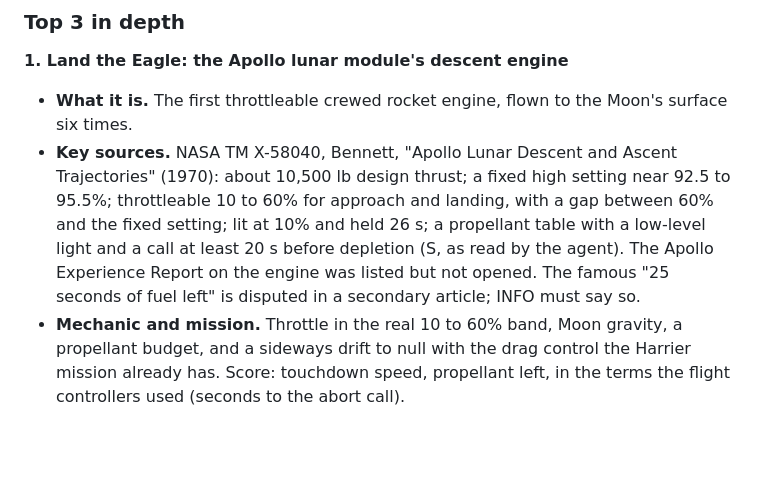
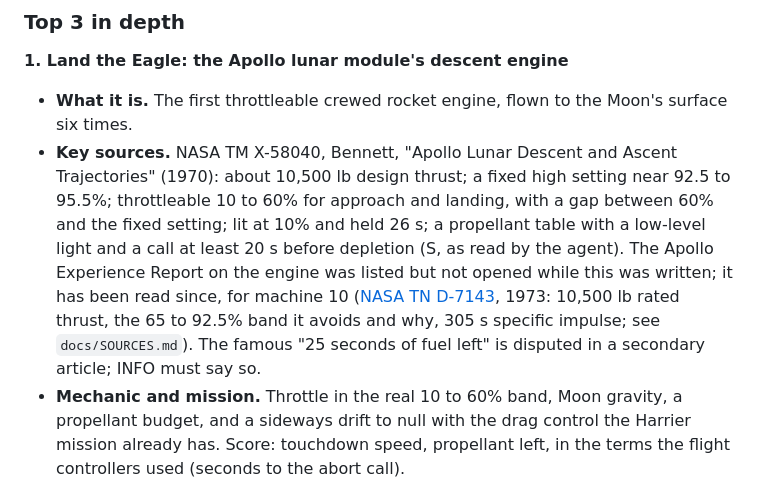
Before and after one commit to kkbosu/throttle-up, a Markdown page: docs/BREAKOUT.md, the part around the change. Drawn GitHub-style; blank space fills up the shorter version.

Commit message:
docs: lunar module's measured cost; the breakout doc notes TN D-7143 was read
Co-Authored-By: Claude Opus 5.5 <noreply@anthropic.com>

```diff
--- a/docs/BREAKOUT.md
+++ b/docs/BREAKOUT.md
@@ -186,7 +186,7 @@ Scores are 1 to 5, higher is better; for the two cost columns, 5 means cheap. "S
 **1. Land the Eagle: the Apollo lunar module's descent engine**
 
 - **What it is.** The first throttleable crewed rocket engine, flown to the Moon's surface six times.
-- **Key sources.** NASA TM X-58040, Bennett, "Apollo Lunar Descent and Ascent Trajectories" (1970): about 10,500 lb design thrust; a fixed high setting near 92.5 to 95.5%; throttleable 10 to 60% for approach and landing, with a gap between 60% and the fixed setting; lit at 10% and held 26 s; a propellant table with a low-level light and a call at least 20 s before depletion (S, as read by the agent). The Apollo Experience Report on the engine was listed but not opened. The famous "25 seconds of fuel left" is disputed in a secondary article; INFO must say so.
+- **Key sources.** NASA TM X-58040, Bennett, "Apollo Lunar Descent and Ascent Trajectories" (1970): about 10,500 lb design thrust; a fixed high setting near 92.5 to 95.5%; throttleable 10 to 60% for approach and landing, with a gap between 60% and the fixed setting; lit at 10% and held 26 s; a propellant table with a low-level light and a call at least 20 s before depletion (S, as read by the agent). The Apollo Experience Report on the engine was listed but not opened while this was written; it has been read since, for machine 10 ([NASA TN D-7143](https://ntrs.nasa.gov/api/citations/19730011150/downloads/19730011150.pdf), 1973: 10,500 lb rated thrust, the 65 to 92.5% band it avoids and why, 305 s specific impulse; see `docs/SOURCES.md`). The famous "25 seconds of fuel left" is disputed in a secondary article; INFO must say so.
 - **Mechanic and mission.** Throttle in the real 10 to 60% band, Moon gravity, a propellant budget, and a sideways drift to null with the drag control the Harrier mission already has. Score: touchdown speed, propellant left, in the terms the flight controllers used (seconds to the abort call).
 - **Why it spreads.** Everyone knows the story. The share line compares you with the crew: "Down with 31 s to the call. Apollo 11 had less." NASA's air-to-ground audio is not under copyright (S: [NASA media guidelines](https://www.nasa.gov/multimedia/guidelines/index.html)), so the real "60 seconds" call can be in the clip. That answers the silence: an engine in a vacuum makes no sound outside, and saying so is the honest choice.
 - **Build cost: L.** Sim (close to the sky crane's vertical model), a hand-built lander, a grey surface scene, INFO, mission, checks, golden scenarios. No outside model assumed; NASA publishes LM models, which would need your yes.
```
Also changed, not shown: CLAUDE.md (+1 -1 lines).
